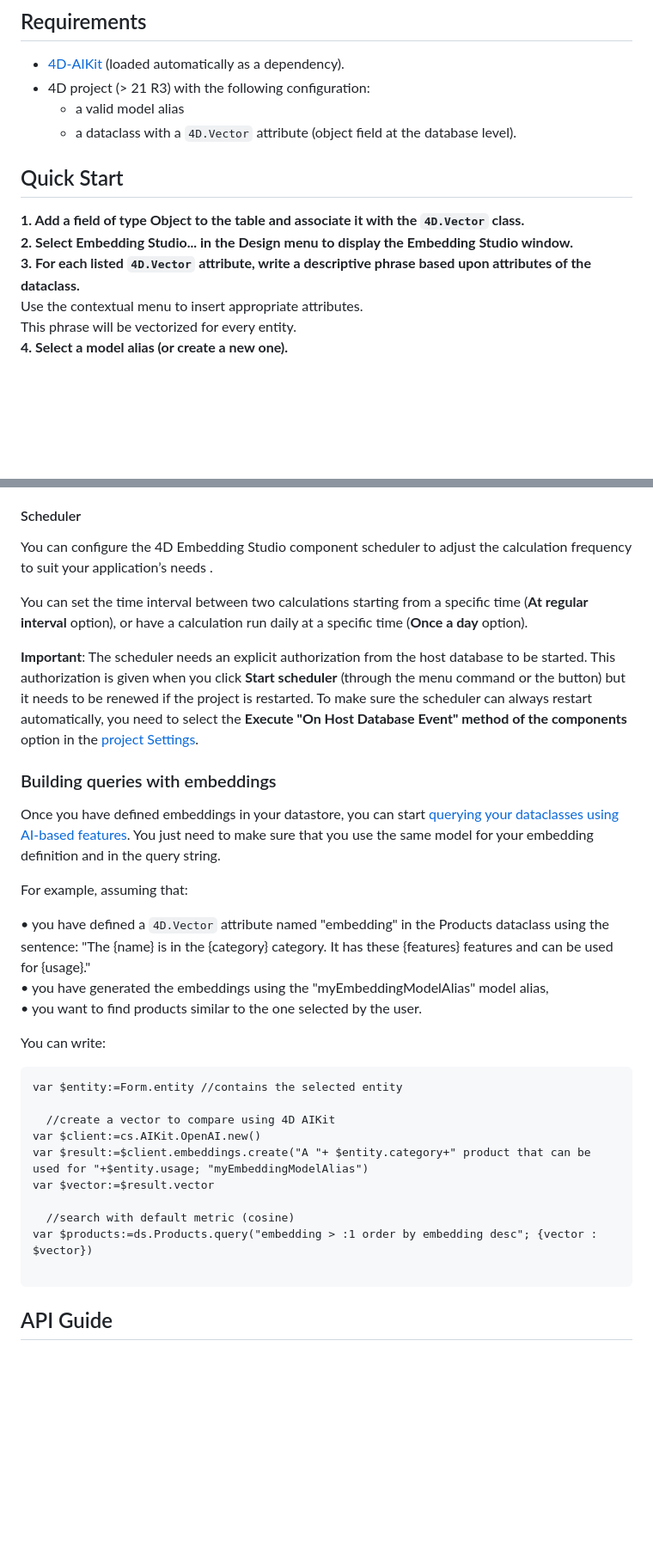
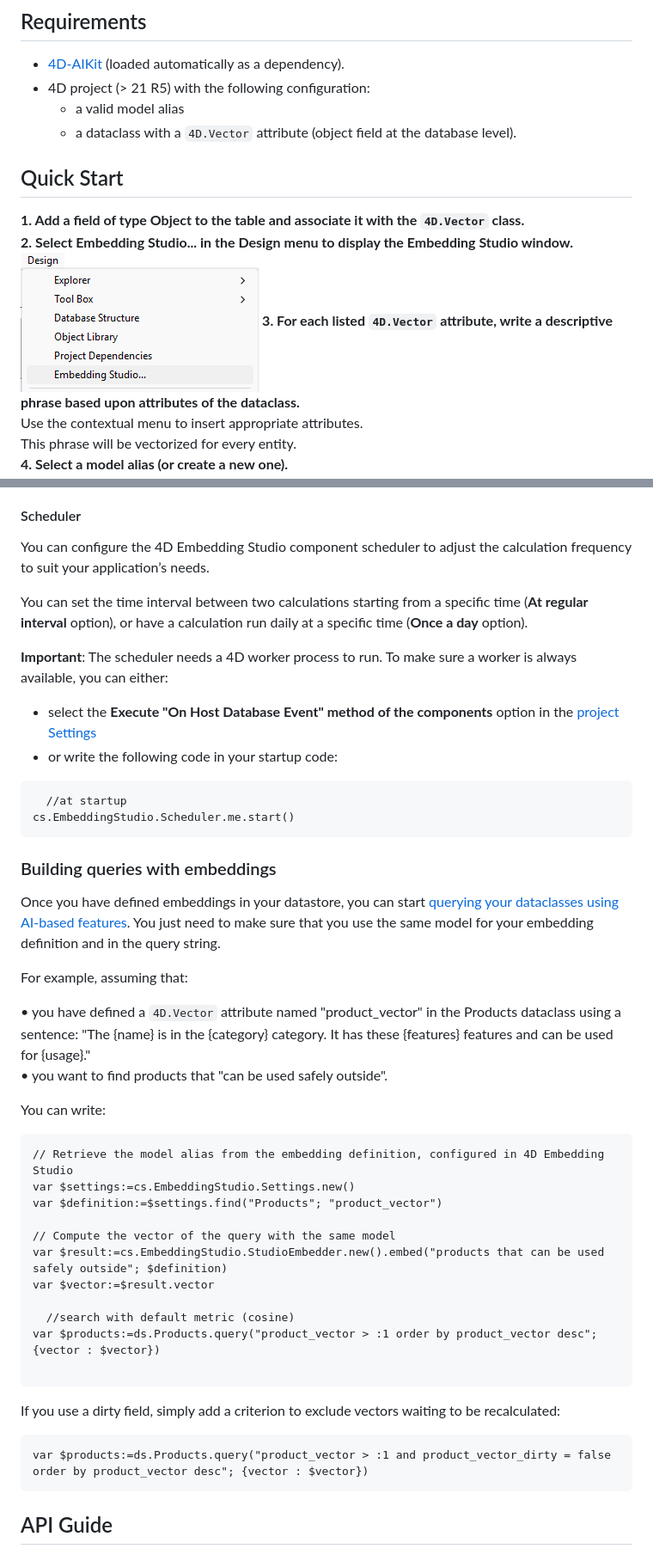
Before and after one commit to 4d/4D-Embedding-Studio, a Markdown page: README.md, 2 parts joined by grey strips. Shown at 86% size. Drawn GitHub-style; pictures changed too: Documentation/menu.png (added); blank space fills up the shorter version.

Commit message:
after closure

````diff
--- a/README.md
+++ b/README.md
@@ -14,7 +14,7 @@ If you want to have more control over your embeddings, the component offers an e
 ## Requirements
 
 - [4D-AIKit](https://github.com/4d/4D-AIKit) (loaded automatically as a dependency).
-- 4D project (> 21 R3) with the following configuration:
+- 4D project (> 21 R5) with the following configuration:
   - a valid model alias
   - a dataclass with a `4D.Vector` attribute (object field at the database level).
 
@@ -23,6 +23,7 @@ If you want to have more control over your embeddings, the component offers an e
 
 **1. Add a field of type Object to the table and associate it with the `4D.Vector` class.**
 **2. Select **Embedding Studio...** in the **Design** menu to display the Embedding Studio window.**
+![menu](Documentation/menu.png)
 **3. For each listed `4D.Vector` attribute, write a descriptive phrase based upon attributes of the dataclass.**
 Use the contextual menu to insert appropriate attributes.
 This phrase will be vectorized for every entity.
@@ -94,12 +99,18 @@ To launch an embedding calculation, select **Run now** in the menu at the bottom
 
 #### Scheduler
 
-You can configure the 4D Embedding Studio component scheduler to adjust the calculation frequency to suit your application’s needs .
+You can configure the 4D Embedding Studio component scheduler to adjust the calculation frequency to suit your application’s needs.
 
 You can set the time interval between two calculations starting from a specific time (**At regular interval** option), or have a calculation run daily at a specific time (**Once a day** option).
 
-**Important**: The scheduler needs an explicit authorization from the host database to be started. This authorization is given when you click **Start scheduler** (through the menu command or the button) but it needs to be renewed if the project is restarted. To make sure the scheduler can always restart automatically, you need to select the **Execute "On Host Database Event" method of the components** option in the [project Settings](https://developer.4d.com/docs/settings/security#options).
+**Important**: The scheduler needs a 4D worker process to run. To make sure a worker is always available, you can either:
+- select the **Execute "On Host Database Event" method of the components** option in the [project Settings](https://developer.4d.com/docs/settings/security#options)
+- or write the following code in your startup code:
 
+```4d
+  //at startup
+cs.EmbeddingStudio.Scheduler.me.start()
+```
 
 
 
@@ -109,26 +120,30 @@ Once you have defined embeddings in your datastore, you can start [querying your
 
 For example, assuming that:
 
-• you have defined a `4D.Vector` attribute named "embedding" in the Products dataclass using the sentence: "The {name} is in the {category} category. It has these {features} features and can be used for {usage}."
-•	you have generated the embeddings using the "myEmbeddingModelAlias" model alias,
-•	you want to find products similar to the one selected by the user.
+• you have defined a `4D.Vector` attribute named "product_vector" in the Products dataclass using a sentence: "The {name} is in the {category} category. It has these {features} features and can be used for {usage}."
+•	you want to find products that "can be used safely outside".
 
 You can write:
 
 ```4d
-var $entity:=Form.entity //contains the selected entity
+// Retrieve the model alias from the embedding definition, configured in 4D Embedding Studio
+var $settings:=cs.EmbeddingStudio.Settings.new()
+var $definition:=$settings.find("Products"; "product_vector")
 
-  //create a vector to compare using 4D AIKit
-var $client:=cs.AIKit.OpenAI.new()
-var $result:=$client.embeddings.create("A "+ $entity.category+" product that can be used for "+$entity.usage; "myEmbeddingModelAlias")
+// Compute the vector of the query with the same model
+var $result:=cs.EmbeddingStudio.StudioEmbedder.new().embed("products that can be used safely outside"; $definition)
 var $vector:=$result.vector
 
   //search with default metric (cosine)
-var $products:=ds.Products.query("embedding > :1 order by embedding desc"; {vector : $vector})
+var $products:=ds.Products.query("product_vector > :1 order by product_vector desc"; {vector : $vector})
 
 ```
 
+If you use a dirty field, simply add a criterion to exclude vectors waiting to be recalculated:
 
+```4d
+var $products:=ds.Products.query("product_vector > :1 and product_vector_dirty = false order by product_vector desc"; {vector : $vector})
+```
 
 
 ## API Guide
````
Also changed, not shown: other parts of README.md (+11 -1 lines), Documentation/studio-interface.png (added).
